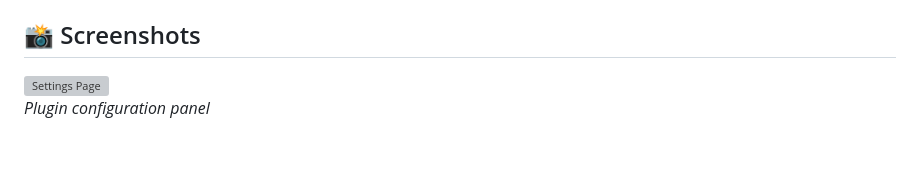
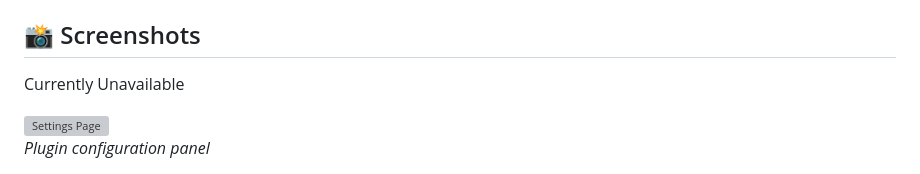
Before and after one commit to Aerty-G/wp-discord-embedded-post, a Markdown page: README.md, the part around the change printed below. Rendered like a GitHub page; blank space fills up the shorter version; grey boxes are pictures that could not be loaded.

```diff
--- a/README.md
+++ b/README.md
@@ -98,6 +98,7 @@ Available in:
 - `${post_name}$` - Post slug
 
 ## 📸 Screenshots
+Currently Unavailable
 
 ![Settings Page]()
 *Plugin configuration panel*
```
Also changed, not shown: other parts of README.md (+5 -5 lines).
